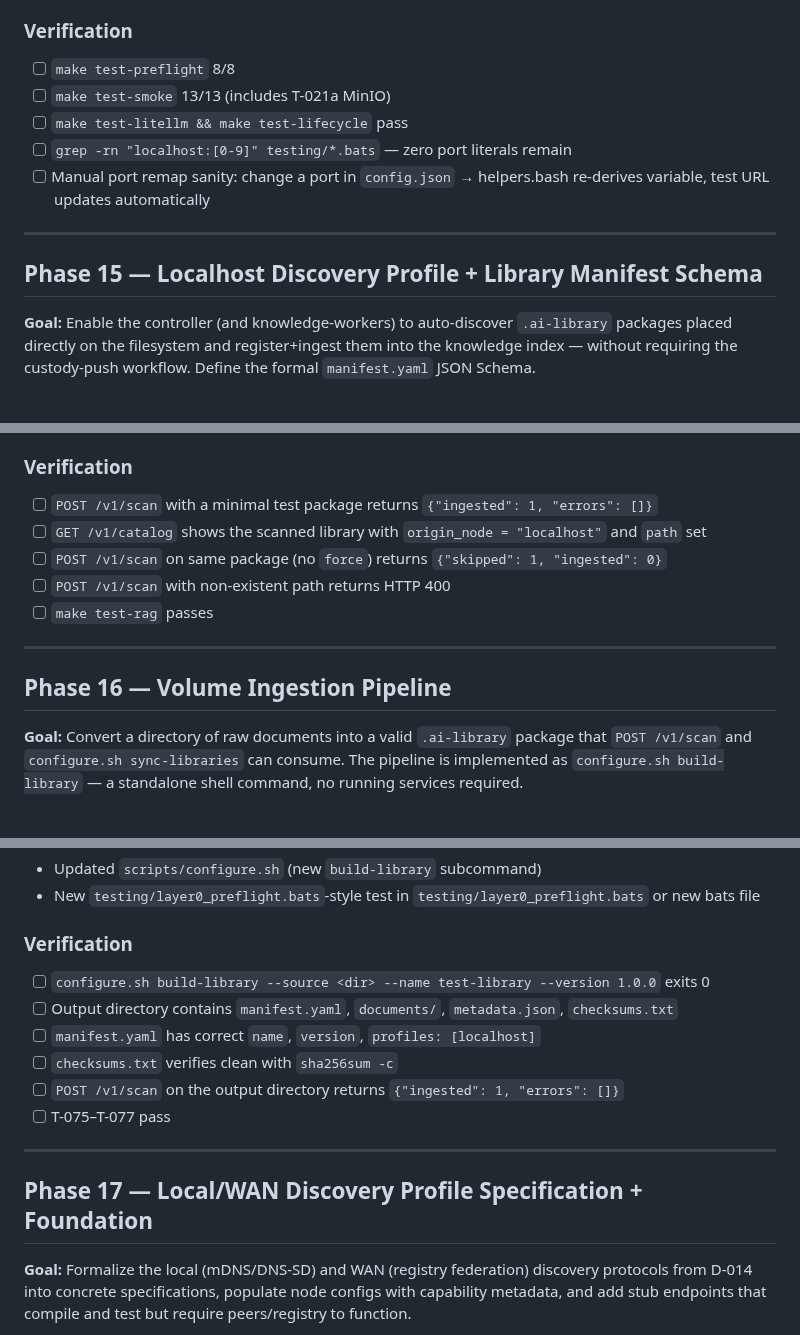
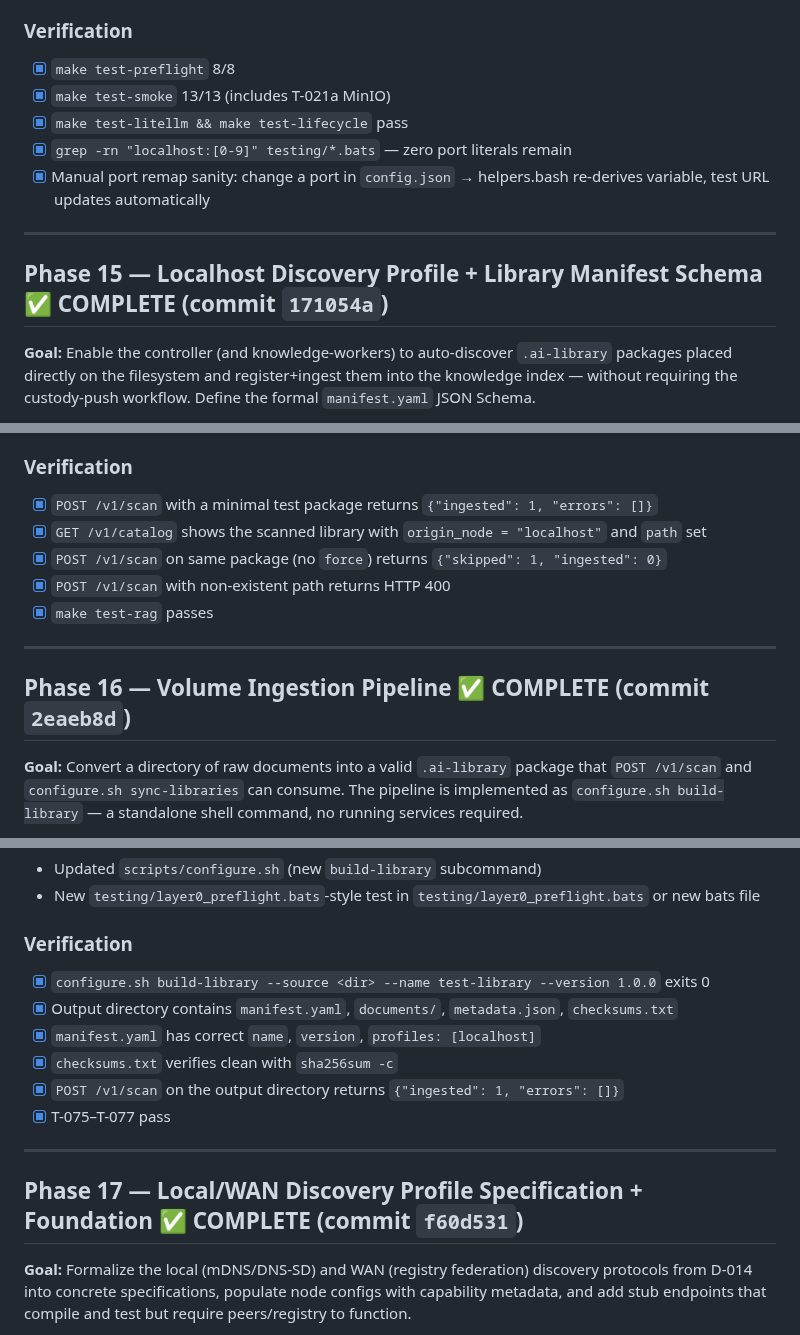
Before and after one commit to digital-michael/local-lab-ai-stack, a Markdown page: docs/ai_stack_blueprint/ai_stack_checklist.md, 3 parts joined by grey strips. Rendered like a GitHub page.

Commit message:
chore: mark Phases 8, 9, 11, 14, 15, 16, 17 complete + tick verifications

```diff
--- a/docs/ai_stack_blueprint/ai_stack_checklist.md
+++ b/docs/ai_stack_blueprint/ai_stack_checklist.md
@@ -973,15 +973,15 @@ This section defines the reproducible, sequenced implementation plan across all
 - Two Phase 13 deferrable TODOs closed
 
 ### Verification
-- [ ] `make test-preflight` 8/8
-- [ ] `make test-smoke` 13/13 (includes T-021a MinIO)
-- [ ] `make test-litellm && make test-lifecycle` pass
-- [ ] `grep -rn "localhost:[0-9]" testing/*.bats` — zero port literals remain
-- [ ] Manual port remap sanity: change a port in `config.json` → helpers.bash re-derives variable, test URL updates automatically
+- [x] `make test-preflight` 8/8
+- [x] `make test-smoke` 13/13 (includes T-021a MinIO)
+- [x] `make test-litellm && make test-lifecycle` pass
+- [x] `grep -rn "localhost:[0-9]" testing/*.bats` — zero port literals remain
+- [x] Manual port remap sanity: change a port in `config.json` → helpers.bash re-derives variable, test URL updates automatically
 
 ---
 
-## Phase 15 — Localhost Discovery Profile + Library Manifest Schema
+## Phase 15 — Localhost Discovery Profile + Library Manifest Schema ✅ COMPLETE (commit `171054a`)
 
 **Goal:** Enable the controller (and knowledge-workers) to auto-discover `.ai-library` packages placed directly on the filesystem and register+ingest them into the knowledge index — without requiring the custody-push workflow. Define the formal `manifest.yaml` JSON Schema.
 
@@ -1020,15 +1020,15 @@ This section defines the reproducible, sequenced implementation plan across all
 - Two deferrable §3 items closed: "Define library manifest YAML schema" and "Implement localhost discovery profile"
 
 ### Verification
-- [ ] `POST /v1/scan` with a minimal test package returns `{"ingested": 1, "errors": []}`
-- [ ] `GET /v1/catalog` shows the scanned library with `origin_node = "localhost"` and `path` set
-- [ ] `POST /v1/scan` on same package (no `force`) returns `{"skipped": 1, "ingested": 0}`
-- [ ] `POST /v1/scan` with non-existent path returns HTTP 400
-- [ ] `make test-rag` passes
+- [x] `POST /v1/scan` with a minimal test package returns `{"ingested": 1, "errors": []}`
+- [x] `GET /v1/catalog` shows the scanned library with `origin_node = "localhost"` and `path` set
+- [x] `POST /v1/scan` on same package (no `force`) returns `{"skipped": 1, "ingested": 0}`
+- [x] `POST /v1/scan` with non-existent path returns HTTP 400
+- [x] `make test-rag` passes
 
 ---
 
-## Phase 16 — Volume Ingestion Pipeline
+## Phase 16 — Volume Ingestion Pipeline ✅ COMPLETE (commit `2eaeb8d`)
 
 **Goal:** Convert a directory of raw documents into a valid `.ai-library` package that `POST /v1/scan` and `configure.sh sync-libraries` can consume. The pipeline is implemented as `configure.sh build-library` — a standalone shell command, no running services required.
 
@@ -1050,16 +1050,16 @@ This section defines the reproducible, sequenced implementation plan across all
 - New `testing/layer0_preflight.bats`-style test in `testing/layer0_preflight.bats` or new bats file
 
 ### Verification
-- [ ] `configure.sh build-library --source <dir> --name test-library --version 1.0.0` exits 0
-- [ ] Output directory contains `manifest.yaml`, `documents/`, `metadata.json`, `checksums.txt`
-- [ ] `manifest.yaml` has correct `name`, `version`, `profiles: [localhost]`
-- [ ] `checksums.txt` verifies clean with `sha256sum -c`
-- [ ] `POST /v1/scan` on the output directory returns `{"ingested": 1, "errors": []}`
-- [ ] T-075–T-077 pass
+- [x] `configure.sh build-library --source <dir> --name test-library --version 1.0.0` exits 0
+- [x] Output directory contains `manifest.yaml`, `documents/`, `metadata.json`, `checksums.txt`
+- [x] `manifest.yaml` has correct `name`, `version`, `profiles: [localhost]`
+- [x] `checksums.txt` verifies clean with `sha256sum -c`
+- [x] `POST /v1/scan` on the output directory returns `{"ingested": 1, "errors": []}`
+- [x] T-075–T-077 pass
 
 ---
 
-## Phase 17 — Local/WAN Discovery Profile Specification + Foundation
+## Phase 17 — Local/WAN Discovery Profile Specification + Foundation ✅ COMPLETE (commit `f60d531`)
 
 **Goal:** Formalize the local (mDNS/DNS-SD) and WAN (registry federation) discovery protocols from D-014 into concrete specifications, populate node configs with capability metadata, and add stub endpoints that compile and test but require peers/registry to function.
 
```
Also changed, not shown: other parts of docs/ai_stack_blueprint/ai_stack_checklist.md (+16 -16 lines).
